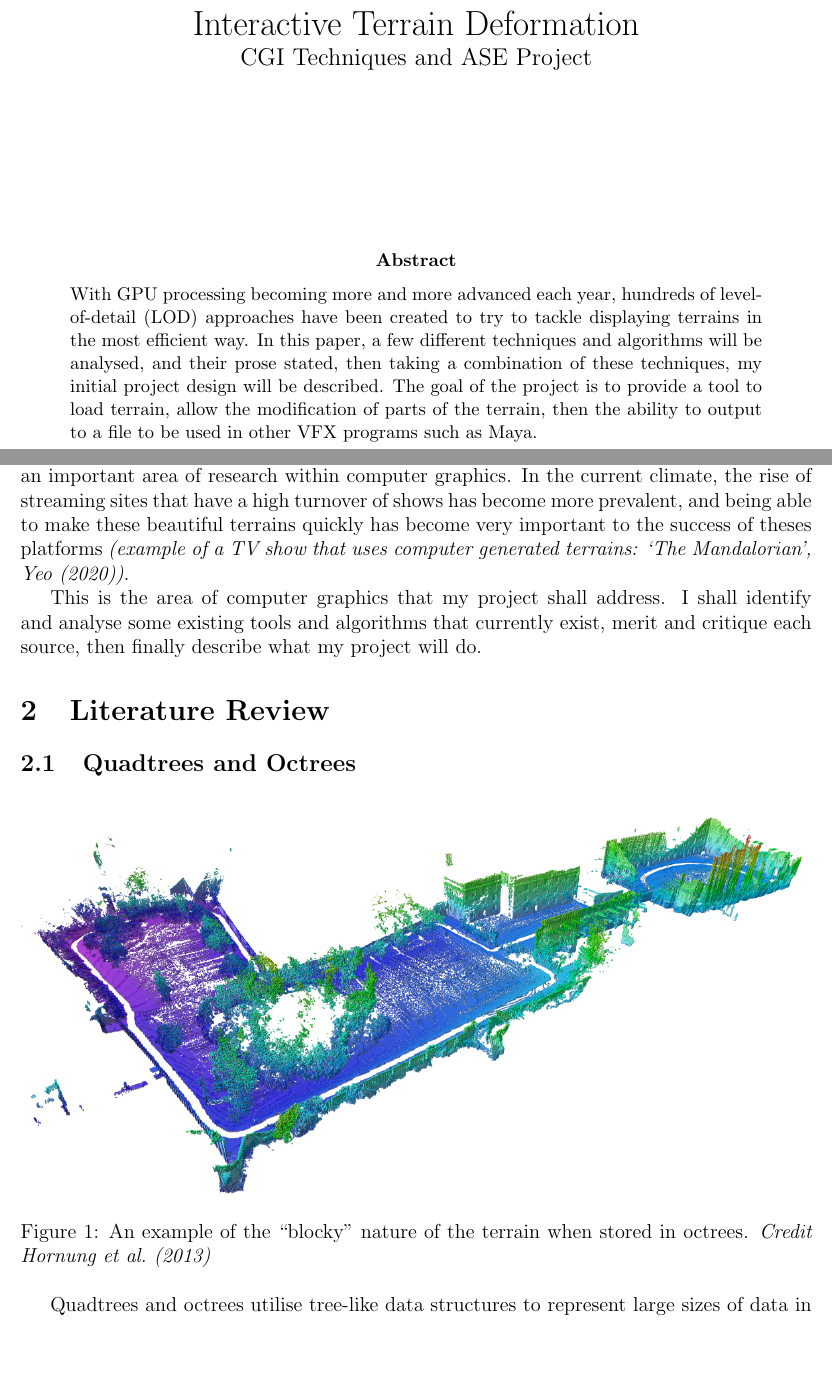
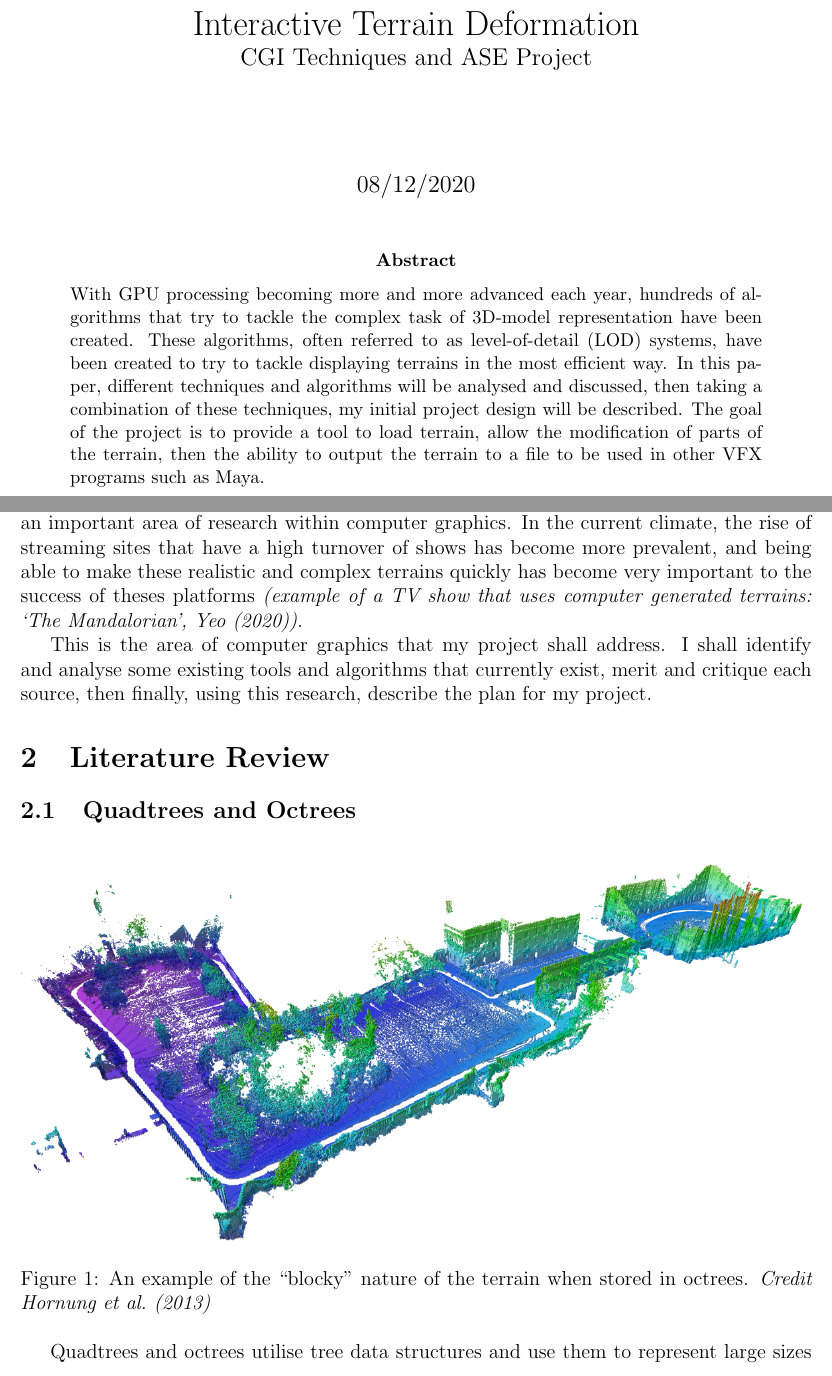
Before and after one commit to Olluo/geometry-clipmaps-demo, a LaTeX paper (docs/report.tex): two parts of pages 1 and 2 of 9, joined at a grey line, cut so that both start at the same text, the shorter picture padded with empty space. Compiled offline with pdfLaTeX.

Commit message:
Made changes to report based on feedback

```diff
--- a/docs/report.tex
+++ b/docs/report.tex
@@ -10,7 +10,8 @@
 \title{%
 Interactive Terrain Deformation \\
 \large CGI Techniques and ASE Project}
-\date{}
+\author{}
+\date{08/12/2020}
 
 \begin{document}
 \maketitle
@@ -18,7 +19,7 @@ Interactive Terrain Deformation \\
 \thispagestyle{empty}
 
 \begin{abstract}
-\noindent With GPU processing becoming more and more advanced each year, hundreds of level-of-detail (LOD) approaches have been created to try to tackle displaying terrains in the most efficient way. In this paper, a few different techniques and algorithms will be analysed, and their prose stated, then taking a combination of these techniques, my initial project design will be described. The goal of the project is to provide a tool to load terrain, allow the modification of parts of the terrain, then the ability to output to a file to be used in other VFX programs such as Maya.
+\noindent With GPU processing becoming more and more advanced each year, hundreds of algorithms that try to tackle the complex task of 3D-model representation have been created. These algorithms, often referred to as level-of-detail (LOD) systems, have been created to try to tackle displaying terrains in the most efficient way. In this paper, different techniques and algorithms will be analysed and discussed, then taking a combination of these techniques, my initial project design will be described. The goal of the project is to provide a tool to load terrain, allow the modification of parts of the terrain, then the ability to output the terrain to a file to be used in other VFX programs such as Maya.
 \end{abstract}
 
 \newpage
@@ -30,9 +31,9 @@ Interactive Terrain Deformation \\
 
 Creating large-scale, realistic, and visually-stimulating terrains is both a time and resource intensive task. Within the visual effects (VFX) industry, it can take huge teams of artists and developers to design and develop these terrains. Having many departments slowly iterating and adapting a design can take many months to suit the desired use-case of the terrain.
 
-With more and more landscapes being created each year, tools that can transform the work of an entire department into the work of a single person are of key interest to VFX houses. The need for hyper-realism in both film and games, and having methods for representing these terrains, and options for modifying and creating new terrain, has become an important area of research within computer graphics. In the current climate, the rise of streaming sites that have a high turnover of shows has become more prevalent, and being able to make these beautiful terrains quickly has become very important to the success of theses platforms \textit{(example of a TV show that uses computer generated terrains: `The Mandalorian', \cite{mandalorian})}.
+With more and more landscapes being created each year, tools that can transform the work of an entire department into the work of a single person are of key interest to VFX houses. The need for hyper-realism in both film and games, and having methods for representing these terrains, and options for modifying and creating new terrain, has become an important area of research within computer graphics. In the current climate, the rise of streaming sites that have a high turnover of shows has become more prevalent, and being able to make these realistic and complex terrains quickly has become very important to the success of theses platforms \textit{(example of a TV show that uses computer generated terrains: `The Mandalorian', \cite{mandalorian})}.
 
-This is the area of computer graphics that my project shall address. I shall identify and analyse some existing tools and algorithms that currently exist, merit and critique each source, then finally describe what my project will do.
+This is the area of computer graphics that my project shall address. I shall identify and analyse some existing tools and algorithms that currently exist, merit and critique each source, then finally, using this research, describe the plan for my project.
 
 \section{Literature Review}
 % 1200 words
@@ -46,5 +47,5 @@ This is the area of computer graphics that my project shall address. I shall ide
   \label{fig:octrees}
 \end{figure}
 
-Quadtrees and octrees utilise tree-like data structures to represent large sizes of data in efficient compressed formats. Quadtrees are good for representing 2D data with octrees being better suited for 3D representation. In these tree structures, each node only has children if the data cannot be represented by this single node, \cite{quadtreesOctrees}.
+Quadtrees and octrees utilise tree data structures and use them to represent large sizes of data in efficient compressed formats. Quadtrees are good for representing 2D data with octrees being better suited for 3D representation. In these tree structures, each node only has child nodes if the data cannot be represented by this single node, \cite{quadtreesOctrees}.
 
```
Also changed, not shown: docs/report.pdf, docs/report.tex (22 more changed lines).
